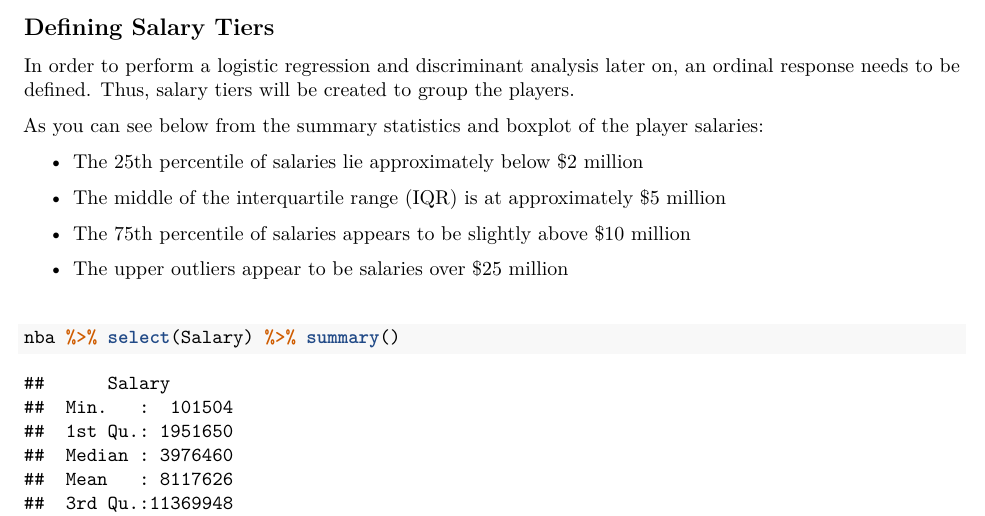
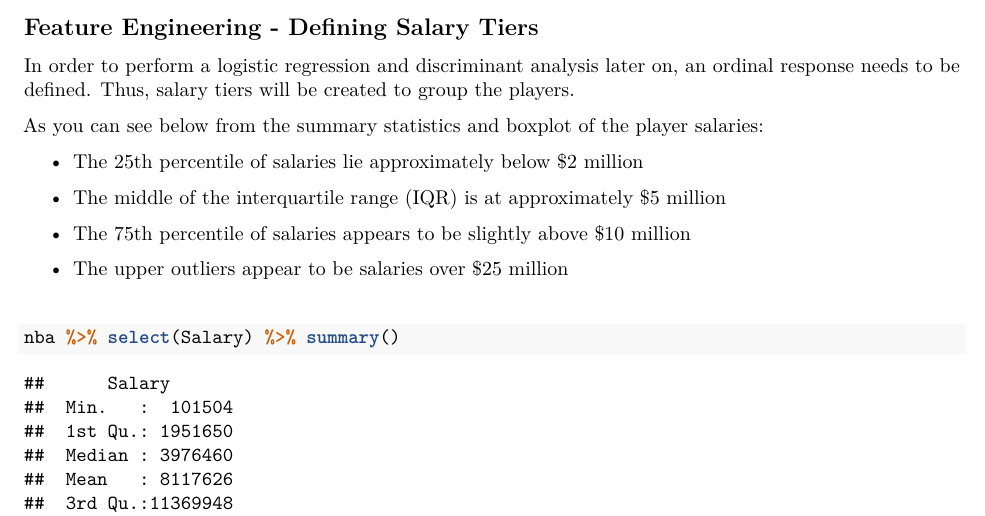
Before and after one commit to xavier-lim/hiddenBasket, an R Markdown document (hiddenBasket.Rmd): part of page 9 of 17, cut so that both start at the same text. Rendered offline with R 4.5, knitr and Pandoc, then LaTeX, with nearby package versions.

Commit message:
Update hiddenBasket.Rmd

```diff
--- a/hiddenBasket.Rmd
+++ b/hiddenBasket.Rmd
@@ -143,7 +143,7 @@ After joining the three tables by player name, 410 players remain. Only players
 
 \pagebreak
 
-## Defining Salary Tiers
+## Feature Engineering - Defining Salary Tiers
 In order to perform a logistic regression and discriminant analysis later on, an ordinal response needs to be defined. Thus, salary tiers will be created to group the players.
 
 As you can see below from the summary statistics and boxplot of the player salaries:
```
